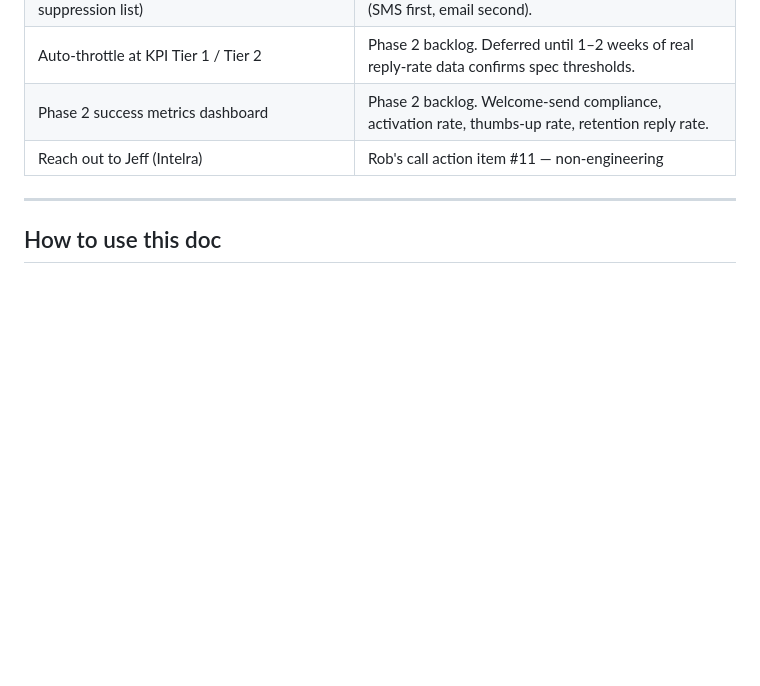
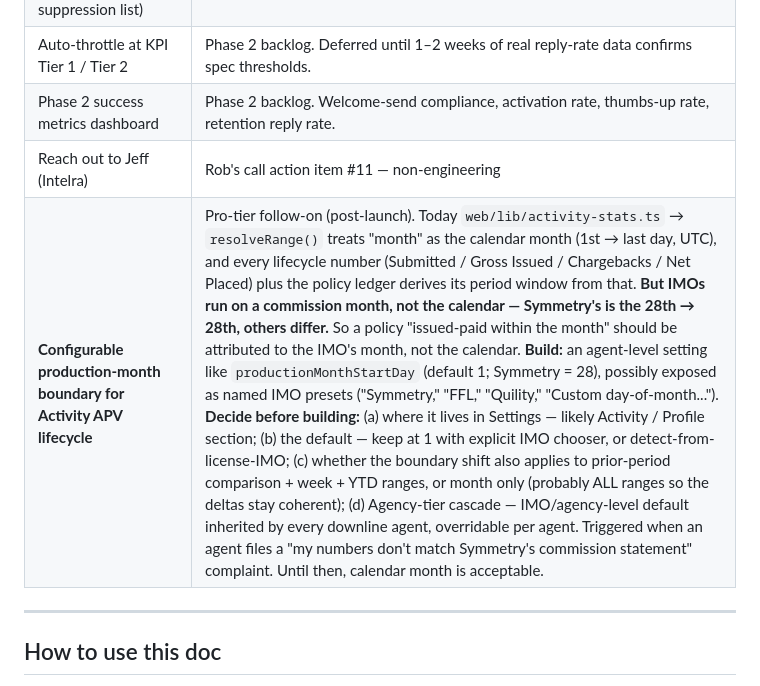
Before and after one commit to drobstl/insurance-app, a Markdown page: docs/BACKLOG.md, the part around the change. Rendered like a GitHub page; blank space fills up the shorter version.

Commit message:
docs(backlog): capture configurable production-month boundary as a Pro follow-on
Daniel May 29: today web/lib/activity-stats.ts → resolveRange()
treats "month" as the calendar month (1st → last day, UTC). Every
lifecycle number (Submitted / Gross Issued / Chargebacks /
Net Placed) plus the policy ledger derives its period window from
that.

But IMOs run on a commission month, not the calendar — Symmetry's
is the 28th → 28th, others differ. So a policy "issued-paid within
the month" should be attributed to the IMO's month, not the
calendar. Result: AFL's numbers won't match Symmetry's commission
statement for Symmetry agents.

Build target (not yet started, captured per Daniel's request):
an agent-level setting like productionMonthStartDay (default 1;
Symmetry = 28), possibly exposed as named IMO presets. Open
design decisions captured for the spec session.

Filed under not-yet-phased so it doesn't get lost. Triggered when
an agent files a "my numbers don't match my commission statement"
complaint. Until then, calendar month is acceptable.

Co-Authored-By: Claude Opus 4.7 (1M context) <noreply@anthropic.com>

```diff
--- a/docs/BACKLOG.md
+++ b/docs/BACKLOG.md
@@ -88,6 +88,7 @@ Strategic items captured so they don't get lost — pull into a tier section abo
 | Auto-throttle at KPI Tier 1 / Tier 2 | Phase 2 backlog. Deferred until 1–2 weeks of real reply-rate data confirms spec thresholds. |
 | Phase 2 success metrics dashboard | Phase 2 backlog. Welcome-send compliance, activation rate, thumbs-up rate, retention reply rate. |
 | Reach out to Jeff (Intelra) | Rob's call action item #11 — non-engineering |
+| **Configurable production-month boundary for Activity APV lifecycle** | Pro-tier follow-on (post-launch). Today `web/lib/activity-stats.ts` → `resolveRange()` treats "month" as the calendar month (1st → last day, UTC), and every lifecycle number (Submitted / Gross Issued / Chargebacks / Net Placed) plus the policy ledger derives its period window from that. **But IMOs run on a commission month, not the calendar — Symmetry's is the 28th → 28th, others differ.** So a policy "issued-paid within the month" should be attributed to the IMO's month, not the calendar. **Build:** an agent-level setting like `productionMonthStartDay` (default 1; Symmetry = 28), possibly exposed as named IMO presets ("Symmetry," "FFL," "Quility," "Custom day-of-month..."). **Decide before building:** (a) where it lives in Settings — likely Activity / Profile section; (b) the default — keep at 1 with explicit IMO chooser, or detect-from-license-IMO; (c) whether the boundary shift also applies to prior-period comparison + week + YTD ranges, or month only (probably ALL ranges so the deltas stay coherent); (d) Agency-tier cascade — IMO/agency-level default inherited by every downline agent, overridable per agent. Triggered when an agent files a "my numbers don't match Symmetry's commission statement" complaint. Until then, calendar month is acceptable. |
 
 ---
 
```
